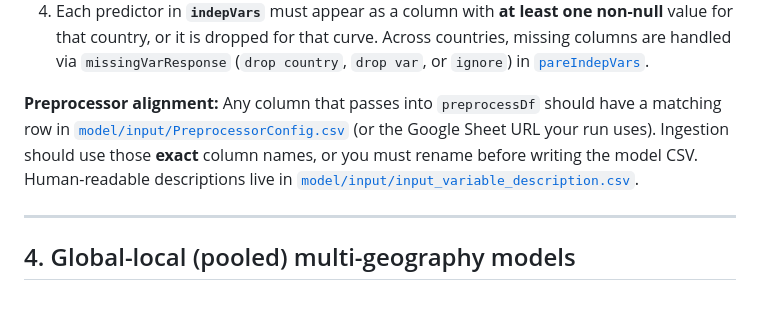
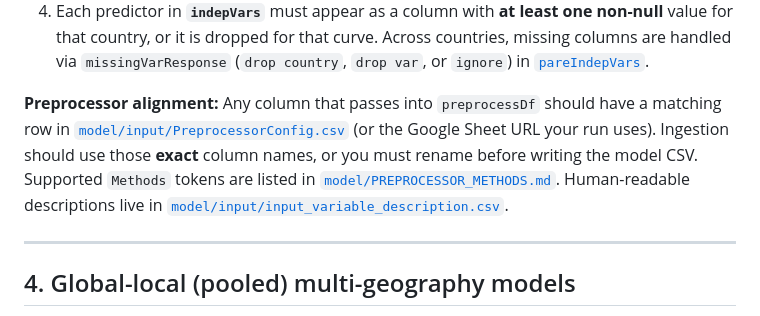
Before and after one commit to concentricbyginkgo/measles_forecasting, a Markdown page: data_ingestion_pipeline/MODEL_INPUT_SCHEMA.md, the part around the change. Drawn GitHub-style.

```diff
--- a/data_ingestion_pipeline/MODEL_INPUT_SCHEMA.md
+++ b/data_ingestion_pipeline/MODEL_INPUT_SCHEMA.md
@@ -60,7 +60,7 @@ From [`prepCurve`](../model/MeaslesModelEval.py):
 3. If you use per-country cutoffs in [`model/input/cutoff_date_by_country.csv`](../model/input/cutoff_date_by_country.csv), the number of rows **on or after** the cutoff must be at least **`minAcceptableTestMonths` (6)** or `setCutoffSize` raises.
 4. Each predictor in **`indepVars`** must appear as a column with **at least one non-null** value for that country, or it is dropped for that curve. Across countries, missing columns are handled via `missingVarResponse` (`drop country`, `drop var`, or `ignore`) in [`pareIndepVars`](../model/MeaslesModelEval.py).
 
-**Preprocessor alignment:** Any column that passes into `preprocessDf` should have a matching row in [`model/input/PreprocessorConfig.csv`](../model/input/PreprocessorConfig.csv) (or the Google Sheet URL your run uses). Ingestion should use those **exact** column names, or you must rename before writing the model CSV. Human-readable descriptions live in [`model/input/input_variable_description.csv`](../model/input/input_variable_description.csv).
+**Preprocessor alignment:** Any column that passes into `preprocessDf` should have a matching row in [`model/input/PreprocessorConfig.csv`](../model/input/PreprocessorConfig.csv) (or the Google Sheet URL your run uses). Ingestion should use those **exact** column names, or you must rename before writing the model CSV. Supported `Methods` tokens are listed in [`model/PREPROCESSOR_METHODS.md`](../model/PREPROCESSOR_METHODS.md). Human-readable descriptions live in [`model/input/input_variable_description.csv`](../model/input/input_variable_description.csv).
 
 ---
 
```
Also changed, not shown: README.md (+1 -1 lines), model/PREPROCESSOR_METHODS.md (added, +97 -0 lines).
